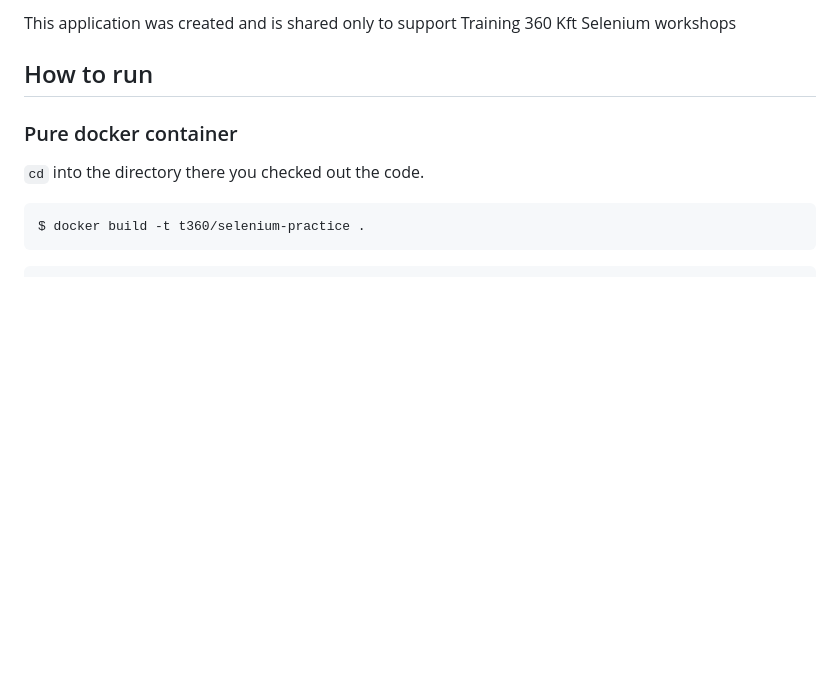
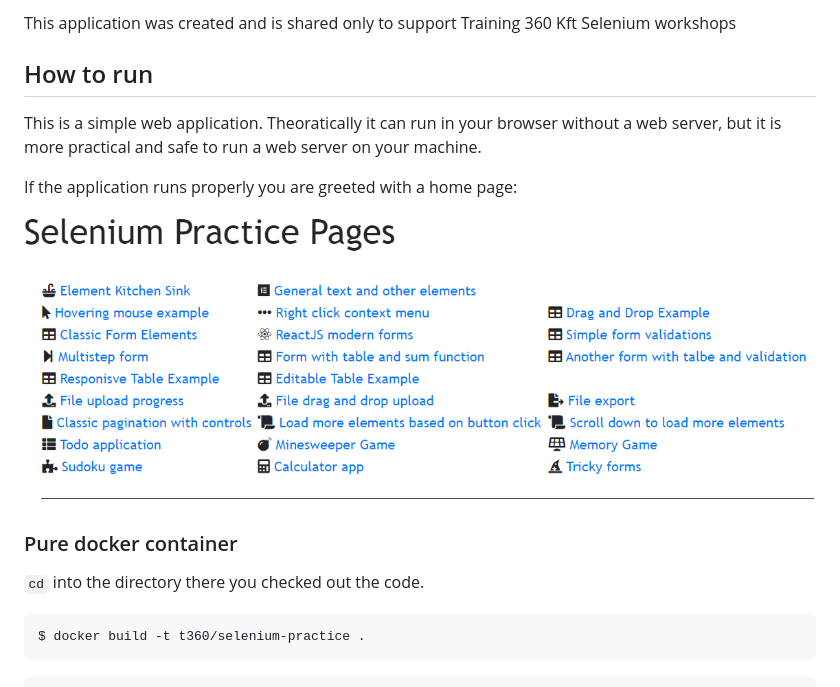
Before and after one commit to Training360/selenium-py-peldatar, a Markdown page: README.md, the part around the change. GitHub-like rendering; pictures changed too: assets/home.png (added); blank space fills up the shorter version.

Commit message:
adding more readme

```diff
--- a/README.md
+++ b/README.md
@@ -2,6 +2,13 @@
 This application was created and is shared only to support Training 360 Kft Selenium workshops
 
 ## How to run
+
+This is a simple web application. Theoratically it can run in your browser without a web server, but it is more practical and safe to run a web server on your machine.
+
+If the application runs properly you are greeted with a home page:
+
+
+![assets/home.png](assets/home.png)
 
 ### Pure docker container
 
```
